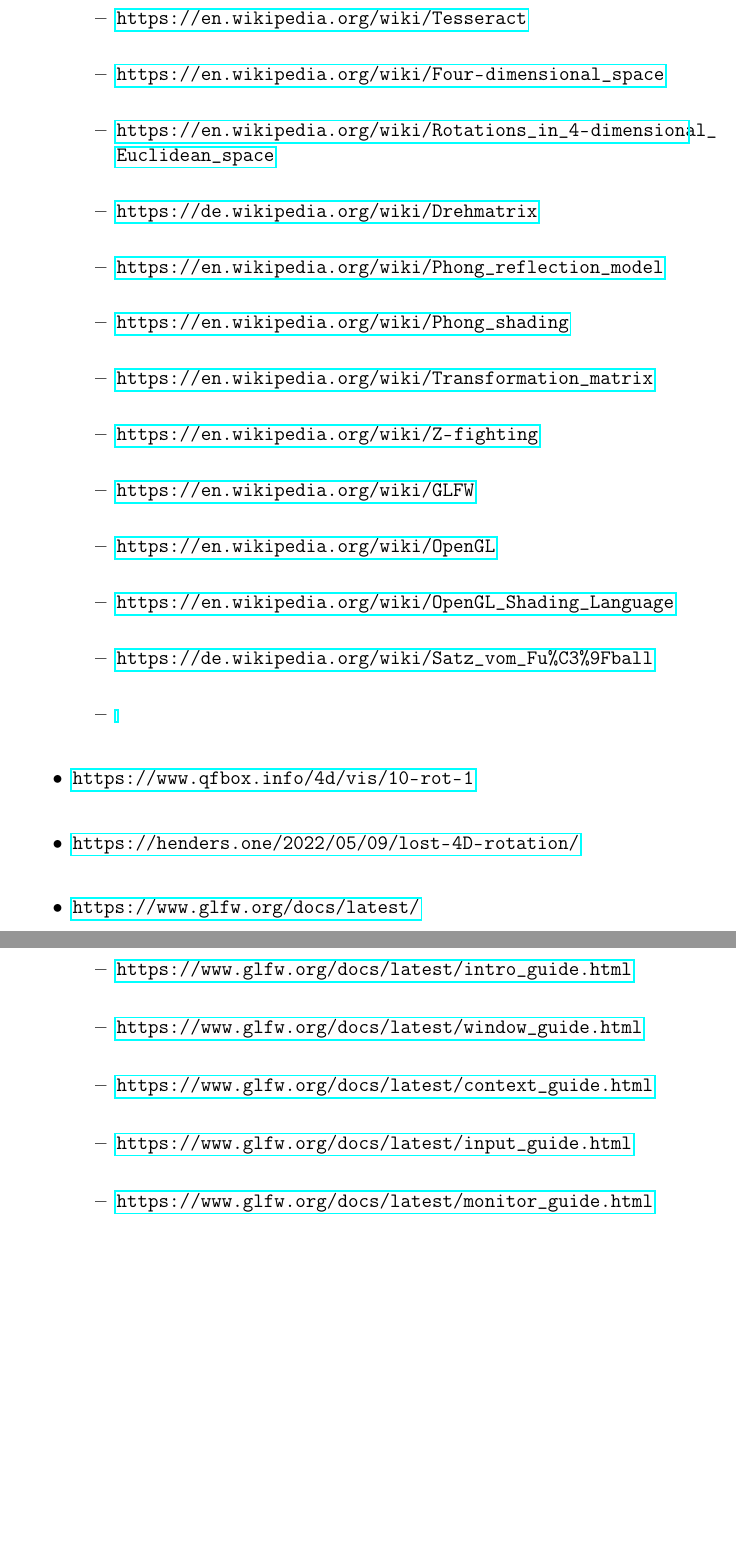
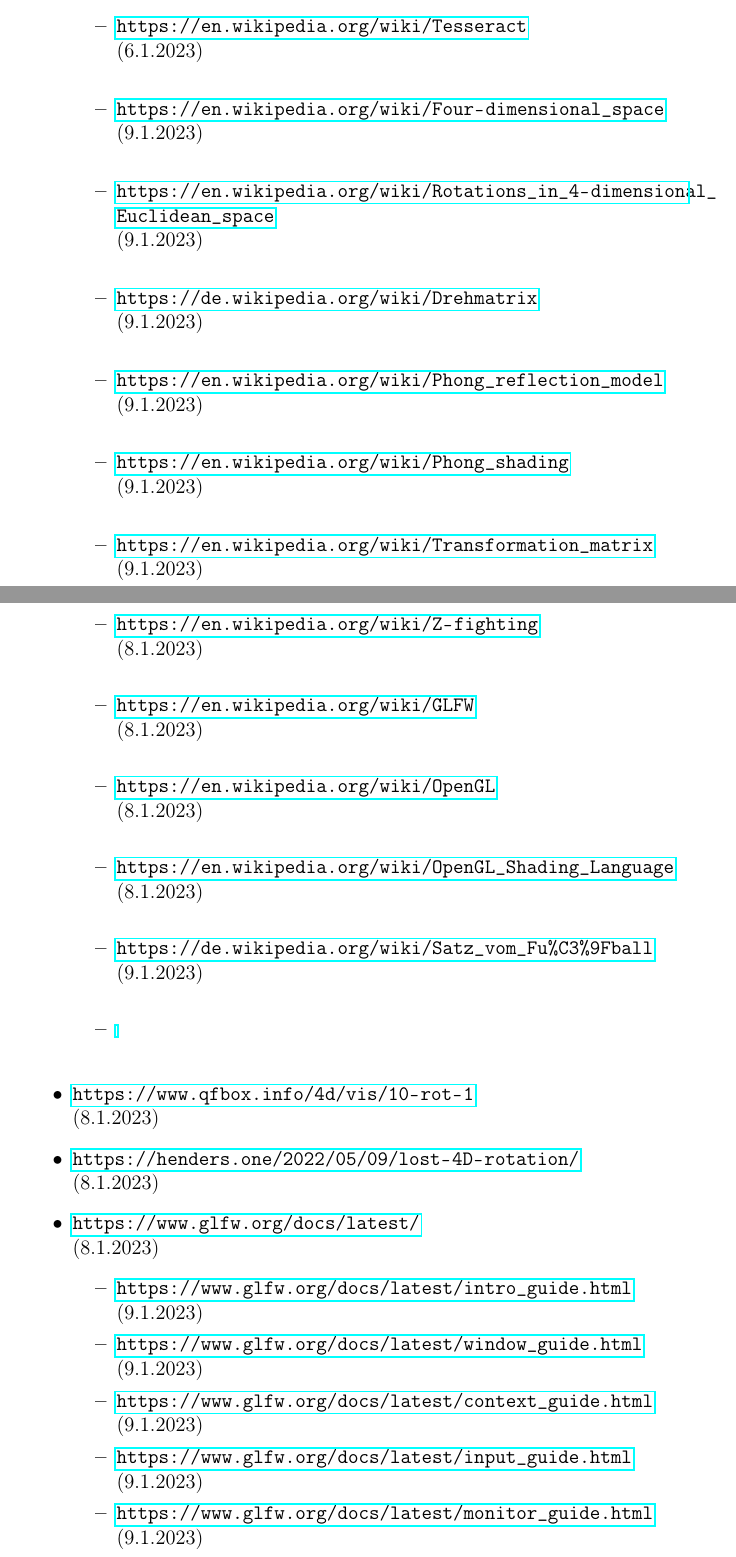
Before and after one commit to NandorKovacs/4dvisualizer, a LaTeX thesis (thesis/thesis.ltx): two parts of pages 38 and 39 of 39 before the commit and two parts of pages 38 and 39 of 40 after it, joined at a grey line, cut so that both start at the same text, the shorter picture padded with empty space. Compiled offline with pdfLaTeX.

Commit message:
dates to websites

```diff
--- a/thesis/thesis.ltx
+++ b/thesis/thesis.ltx
@@ -23,6 +23,10 @@
 \setcounter{secnumdepth}{4}
 
 \title{4d visualisierungs Engine mit einer 3d Benutzeroberfläche als Hilfestellung beim Lernen und Experimentieren}
+\author{
+
+}
+
 % \author{
 %         Vitaly Surazhsky \\
 %                 Department of Computer Science\\
@@ -1360,28 +1370,48 @@
   \item \url{https://en.wikipedia.org/} \\
   \begin{itemize}
     \item \url{https://en.wikipedia.org/wiki/Tesseract} \\
+    (6.1.2023)\\
     \item \url{https://en.wikipedia.org/wiki/Four-dimensional_space} \\
+    (9.1.2023)\\
     \item \url{https://en.wikipedia.org/wiki/Rotations_in_4-dimensional_Euclidean_space} \\
+    (9.1.2023)\\
     \item \url{https://de.wikipedia.org/wiki/Drehmatrix} \\
+    (9.1.2023)\\
     \item \url{https://en.wikipedia.org/wiki/Phong_reflection_model} \\
+    (9.1.2023)\\
     \item \url{https://en.wikipedia.org/wiki/Phong_shading} \\
+    (9.1.2023)\\
     \item \url{https://en.wikipedia.org/wiki/Transformation_matrix} \\
+    (9.1.2023)\\
     \item \url{https://en.wikipedia.org/wiki/Z-fighting} \\
+    (8.1.2023)\\
     \item \url{https://en.wikipedia.org/wiki/GLFW} \\
+    (8.1.2023)\\
     \item \url{https://en.wikipedia.org/wiki/OpenGL} \\
+    (8.1.2023)\\
     \item \url{https://en.wikipedia.org/wiki/OpenGL_Shading_Language} \\
+    (8.1.2023)\\
     \item \url{https://de.wikipedia.org/wiki/Satz_vom_Fu%C3%9Fball} \\
+    (9.1.2023)\\
     \item \url{} \\
   \end{itemize}
   \item \url{https://www.qfbox.info/4d/vis/10-rot-1} \\
+  (8.1.2023)
   \item \url{https://henders.one/2022/05/09/lost-4D-rotation/} \\
+  (8.1.2023)
   \item \url{https://www.glfw.org/docs/latest/} \\
+  (8.1.2023)
   \begin{itemize}
     \item \url{https://www.glfw.org/docs/latest/intro_guide.html} \\
+    (9.1.2023)
     \item \url{https://www.glfw.org/docs/latest/window_guide.html} \\
+    (9.1.2023)
     \item \url{https://www.glfw.org/docs/latest/context_guide.html} \\
+    (9.1.2023)
     \item \url{https://www.glfw.org/docs/latest/input_guide.html} \\
+    (9.1.2023)
     \item \url{https://www.glfw.org/docs/latest/monitor_guide.html} \\
+    (9.1.2023)
   \end{itemize}
   \item \url{} \\
 
```
Also changed, not shown: thesis/thesis.ltx (18 more changed lines).
